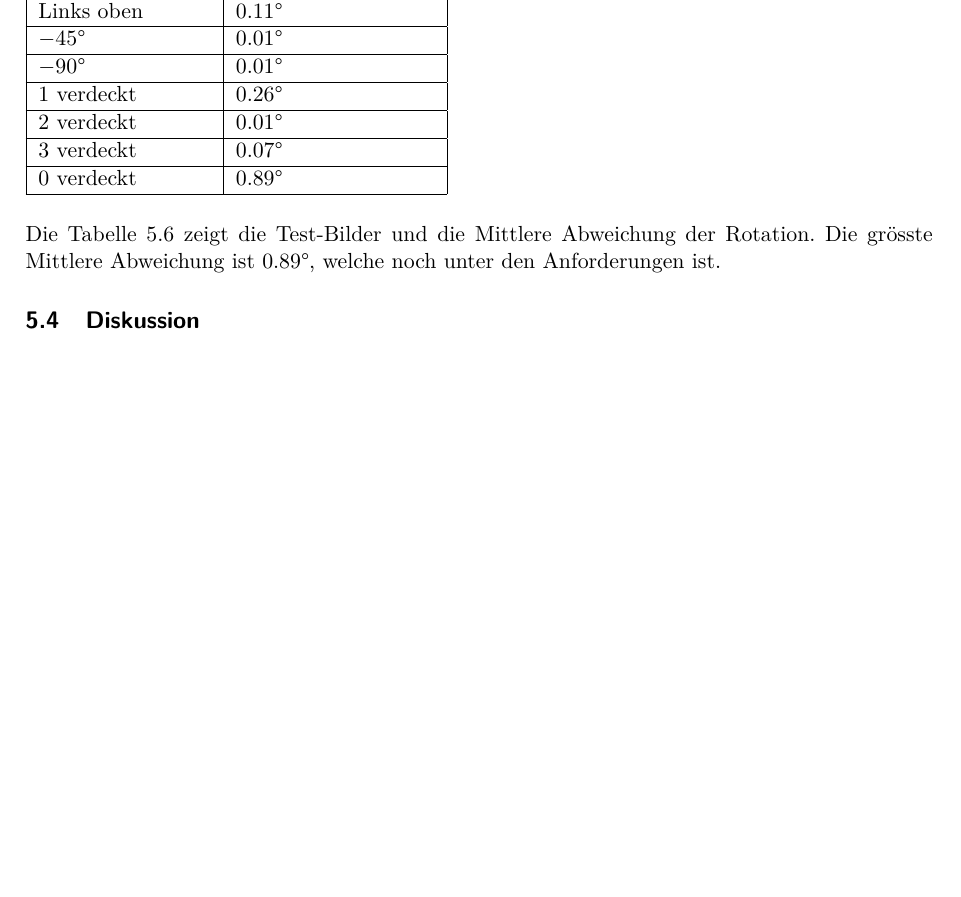
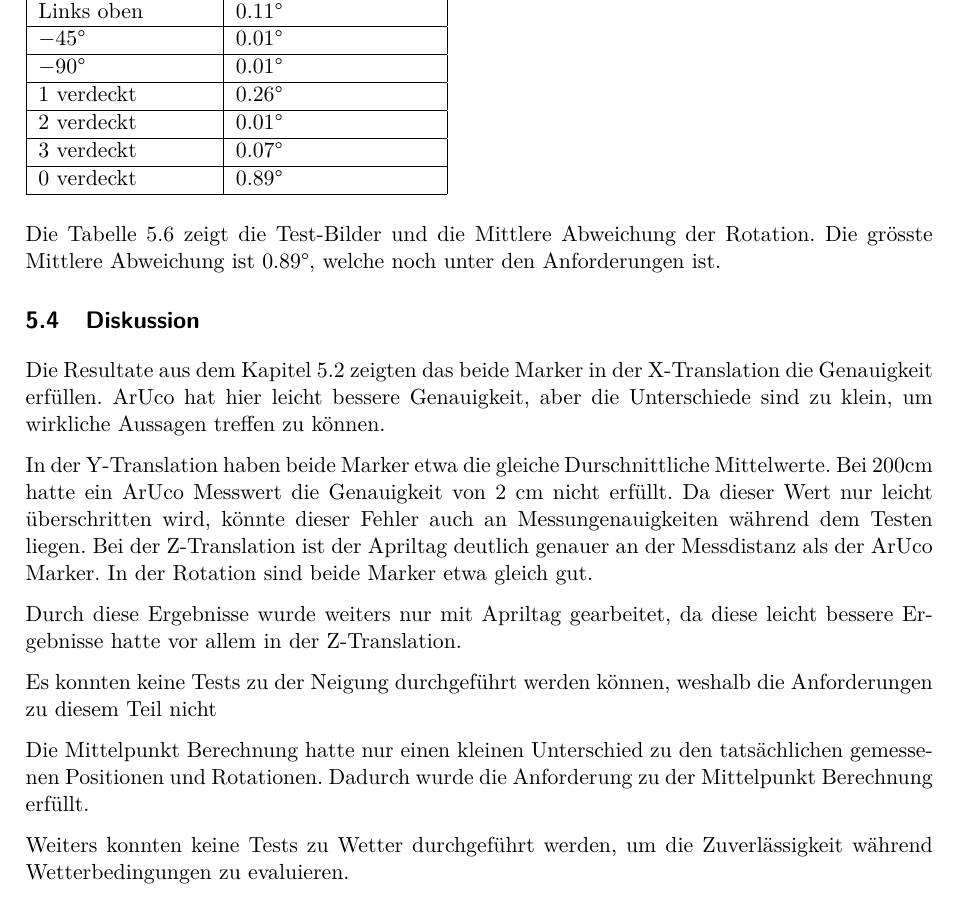
Before and after one commit to hoangviet-nguyen/ip5-dokumentation, a LaTeX document (Traverse_fuer_autonomes_Heben/main.tex, which reads Traverse_fuer_autonomes_Heben/sections/resultat.tex): part of page 40 of 44, cut so that both start at the same text, the shorter picture padded with empty space. Compiled offline with pdfLaTeX.

Commit message:
diskussion

```diff
--- a/Traverse_fuer_autonomes_Heben/sections/resultat.tex
+++ b/Traverse_fuer_autonomes_Heben/sections/resultat.tex
@@ -367,3 +367,21 @@ Die grösste Mittlere Abweichung ist \(0.89\degree\), welche noch unter den Anfo
 
 
 \subsection{Diskussion}
+
+Die Resultate aus dem Kapitel \ref{sec:EvaluationPosen} zeigten das beide Marker in der X-Translation die Genauigkeit erfüllen.
+ArUco hat hier leicht bessere Genauigkeit, aber die Unterschiede sind zu klein, um wirkliche Aussagen treffen zu können.
+
+In der Y-Translation haben beide Marker etwa die gleiche Durschnittliche Mittelwerte.
+Bei 200cm hatte ein ArUco Messwert die Genauigkeit von 2 cm nicht erfüllt.
+Da dieser Wert nur leicht überschritten wird, könnte dieser Fehler auch an Messungenauigkeiten während dem Testen liegen.
+Bei der Z-Translation ist der Apriltag deutlich genauer an der Messdistanz als der ArUco Marker.
+In der Rotation sind beide Marker etwa gleich gut.
+
+Durch diese Ergebnisse wurde weiters nur mit Apriltag gearbeitet, da diese leicht bessere Ergebnisse hatte vor allem in der Z-Translation.
+
+Es konnten keine Tests zu der Neigung durchgeführt werden können, weshalb die Anforderungen zu diesem Teil nicht
+
+Die Mittelpunkt Berechnung hatte nur einen kleinen Unterschied zu den tatsächlichen gemessenen Positionen und Rotationen.
+Dadurch wurde die Anforderung zu der Mittelpunkt Berechnung erfüllt.
+
+Weiters konnten keine Tests zu Wetter durchgeführt werden, um die Zuverlässigkeit während Wetterbedingungen zu evaluieren.
```
Also changed, not shown: Traverse_fuer_autonomes_Heben/sections/resultat.tex (2 more changed lines).
